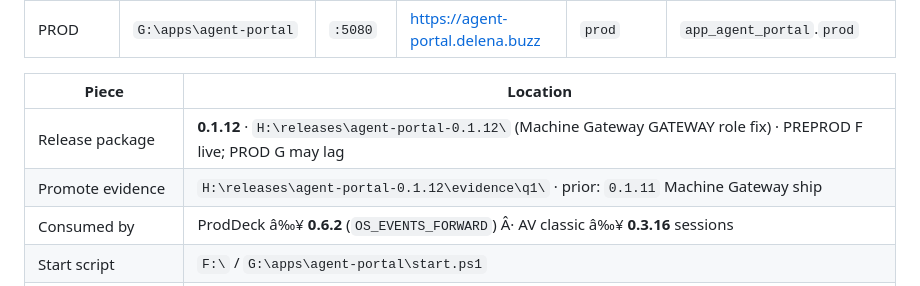
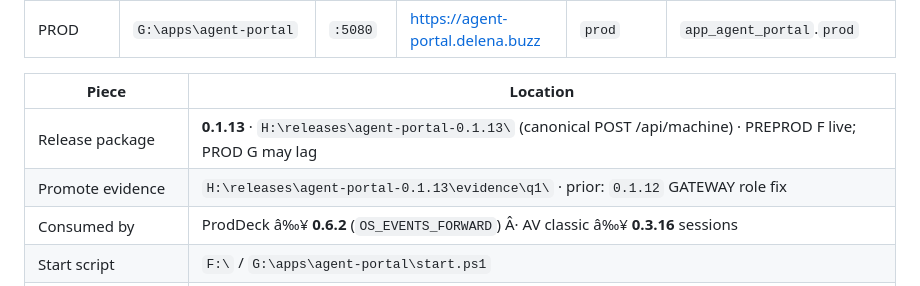
Before and after one commit to sivaram311/agent-portal, a Markdown page: docs/OPS.md, the part around the change. GitHub-like rendering.

Commit message:
docs: record agent-portal 0.1.13 Q1 PREPROD promote

```diff
--- a/docs/OPS.md
+++ b/docs/OPS.md
@@ -12,8 +12,8 @@ Machine standing orders: `E:\MyAgent\workflow\CONSCIOUS.md` (drives, ports, DB s
 
 | Piece | Location |
 |-------|----------|
-| Release package | **0.1.12** · `H:\releases\agent-portal-0.1.12\` (Machine Gateway GATEWAY role fix) · PREPROD F live; PROD G may lag |
-| Promote evidence | `H:\releases\agent-portal-0.1.12\evidence\q1\` · prior: `0.1.11` Machine Gateway ship |
+| Release package | **0.1.13** · `H:\releases\agent-portal-0.1.13\` (canonical POST /api/machine) · PREPROD F live; PROD G may lag |
+| Promote evidence | `H:\releases\agent-portal-0.1.13\evidence\q1\` · prior: `0.1.12` GATEWAY role fix |
 | Consumed by | ProdDeck â‰¥ **0.6.2** (`OS_EVENTS_FORWARD`) Â· AV classic â‰¥ **0.3.16** sessions |
 | Start script | `F:\` / `G:\apps\agent-portal\start.ps1` |
 | Nginx confs | `E:\Source\Deployment\conf\apps\agent-portal*.delena.buzz.conf` |
```
